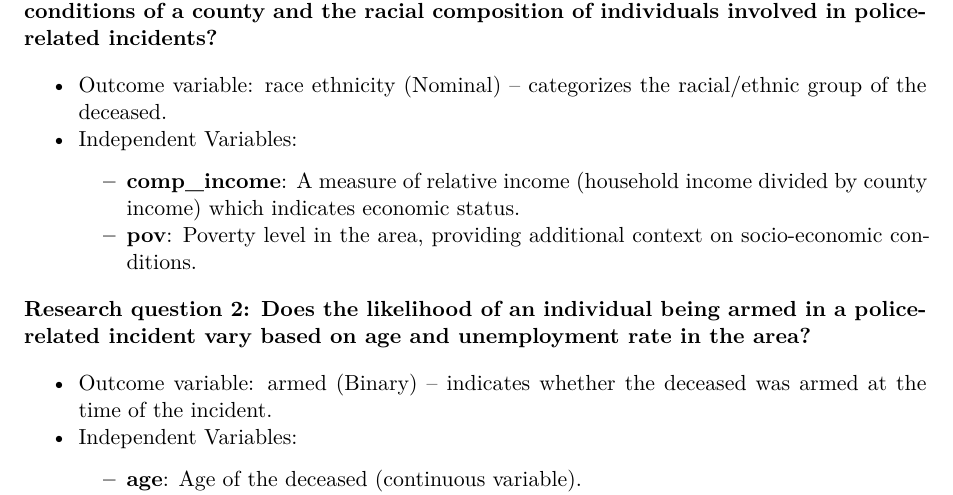
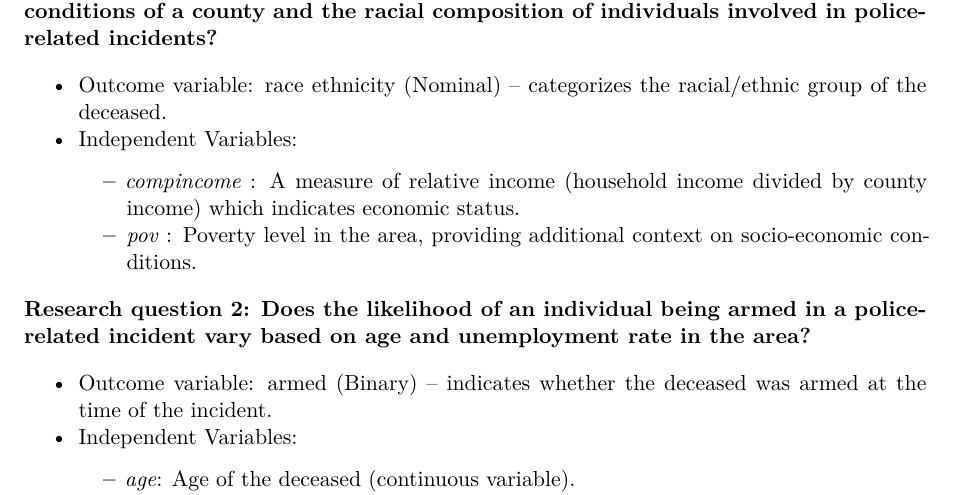
Before and after one commit to aoaow/Stats_Final_project, a Quarto document (_IDS702Projectproposal_template.qmd): part of page 1 of 2, cut so that both start at the same text. Rendered offline with R 4.5, knitr and Pandoc in place of Quarto, then LaTeX, with nearby package versions.

Commit message:
italic var names

```diff
--- a/_IDS702Projectproposal_template.qmd
+++ b/_IDS702Projectproposal_template.qmd
@@ -21,12 +21,12 @@ This dataset includes details on police killings in the United States, with vari
 
 - Outcome variable: race ethnicity (Nominal) – categorizes the racial/ethnic group of the deceased.
 - Independent Variables:
-    - __comp_income__: A measure of relative income (household income divided by county income) which indicates economic status.
-    - __pov__: Poverty level in the area, providing additional context on socio-economic conditions.
+    - _compincome_ : A measure of relative income (household income divided by county income) which indicates economic status.
+    - _pov_ : Poverty level in the area, providing additional context on socio-economic conditions.
 
 
 **Research question 2: Does the likelihood of an individual being armed in a police-related incident vary based on age and unemployment rate in the area?**
 
 - Outcome variable: armed (Binary) – indicates whether the deceased was armed at the time of the incident.
 - Independent Variables:
-    - __age__: Age of the deceased (continuous variable).
+    - _age_: Age of the deceased (continuous variable).
```
Also changed, not shown: _IDS702Projectproposal_template.qmd (2 more changed lines).
